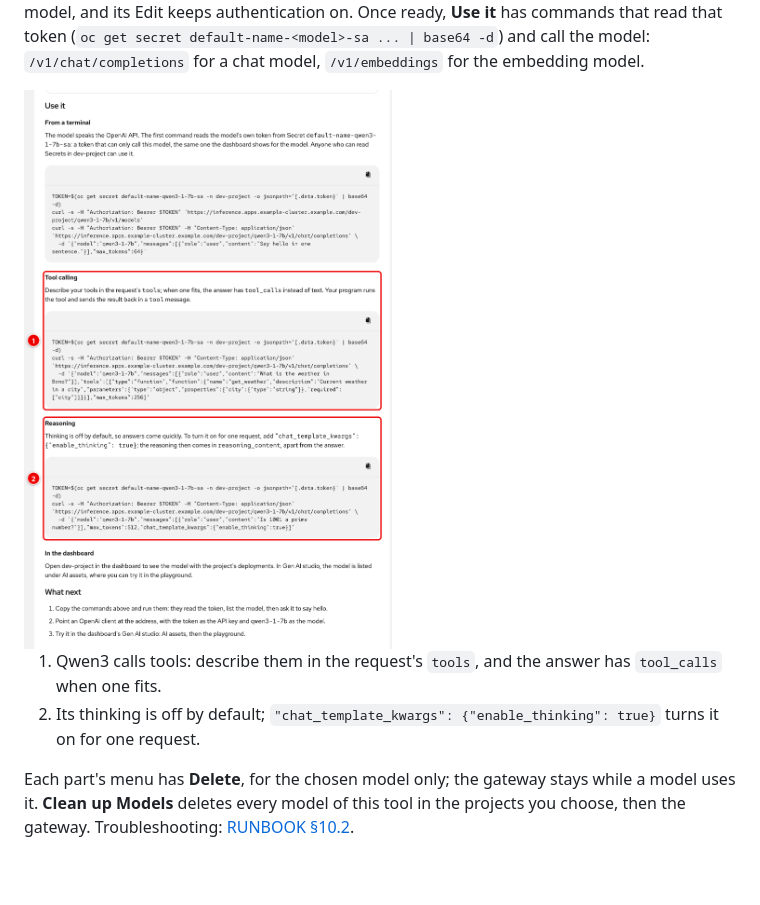
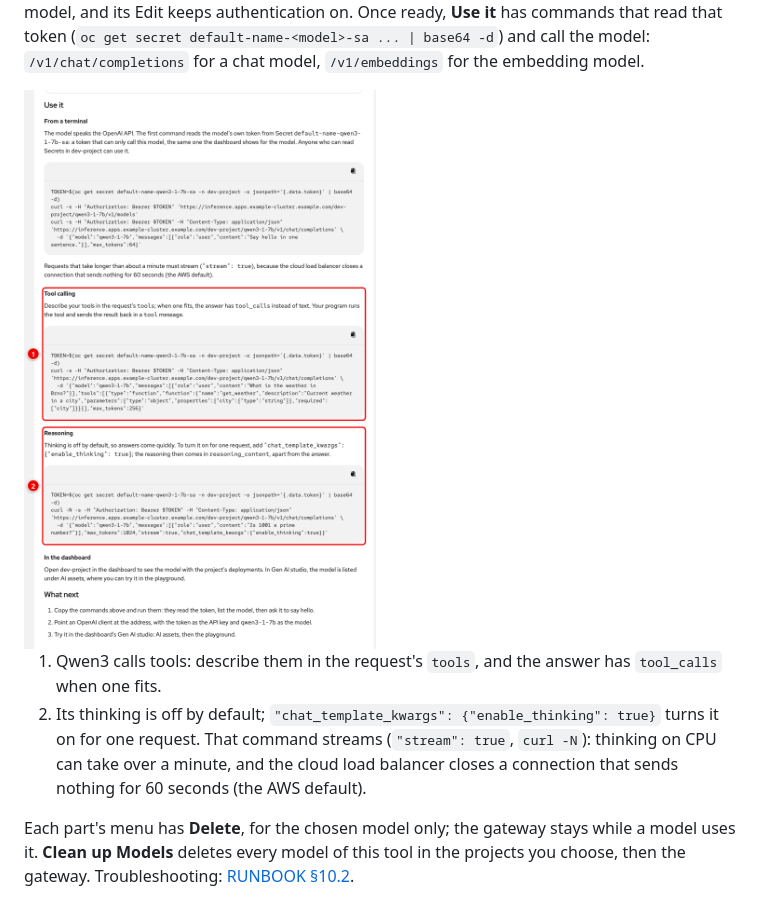
Before and after one commit to DaoDaoNoCode/rhoai-nightly-updater, a Markdown page: README.md, the part around one of its changes. GitHub-like rendering; pictures changed too: docs/images/environment-models-use-qwen3.png; blank space fills up the shorter version.

```diff
--- a/README.md
+++ b/README.md
@@ -147,6 +147,6 @@ Each model also asks for node disk of about 1.5 times its download (KServe downl
 
 1. Qwen3 calls tools: describe them in the request's `tools`, and the answer has `tool_calls` when one fits.
-2. Its thinking is off by default; `"chat_template_kwargs": {"enable_thinking": true}` turns it on for one request.
+2. Its thinking is off by default; `"chat_template_kwargs": {"enable_thinking": true}` turns it on for one request. That command streams (`"stream": true`, `curl -N`): thinking on CPU can take over a minute, and the cloud load balancer closes a connection that sends nothing for 60 seconds (the AWS default).
 
 Each part's menu has **Delete**, for the chosen model only; the gateway stays while a model uses it. **Clean up Models** deletes every model of this tool in the projects you choose, then the gateway. Troubleshooting: [RUNBOOK §10.2](RUNBOOK.md#102-models-the-inference-gateway-and-cpu-models).
 
```
Also changed, not shown: other parts of README.md (+1 -1 lines), CHANGELOG.md (+6 -4 lines), RUNBOOK.md (+4 -4 lines), 2 other files.
